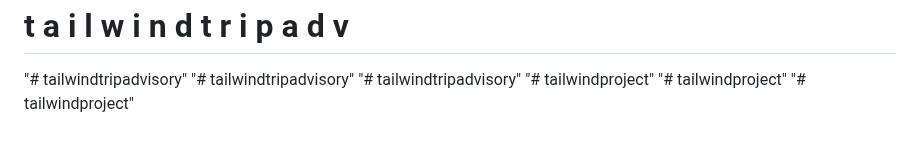
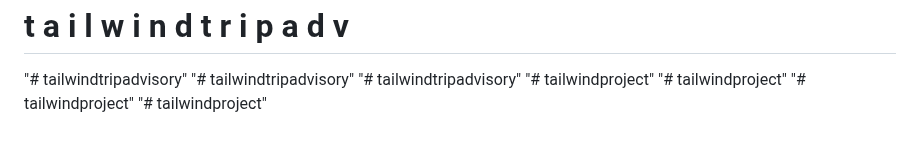
Before and after one commit to AadarshaG/tailwindproject, a Markdown page: README.md, the part around the change. GitHub-like rendering.

```diff
--- a/README.md
+++ b/README.md
@@ -80,3 +80,4 @@ This section has moved here: [https://facebook.github.io/create-react-app/docs/t
 "# tailwindproject"
 "# tailwindproject"
 "# tailwindproject"
+"# tailwindproject"
```
